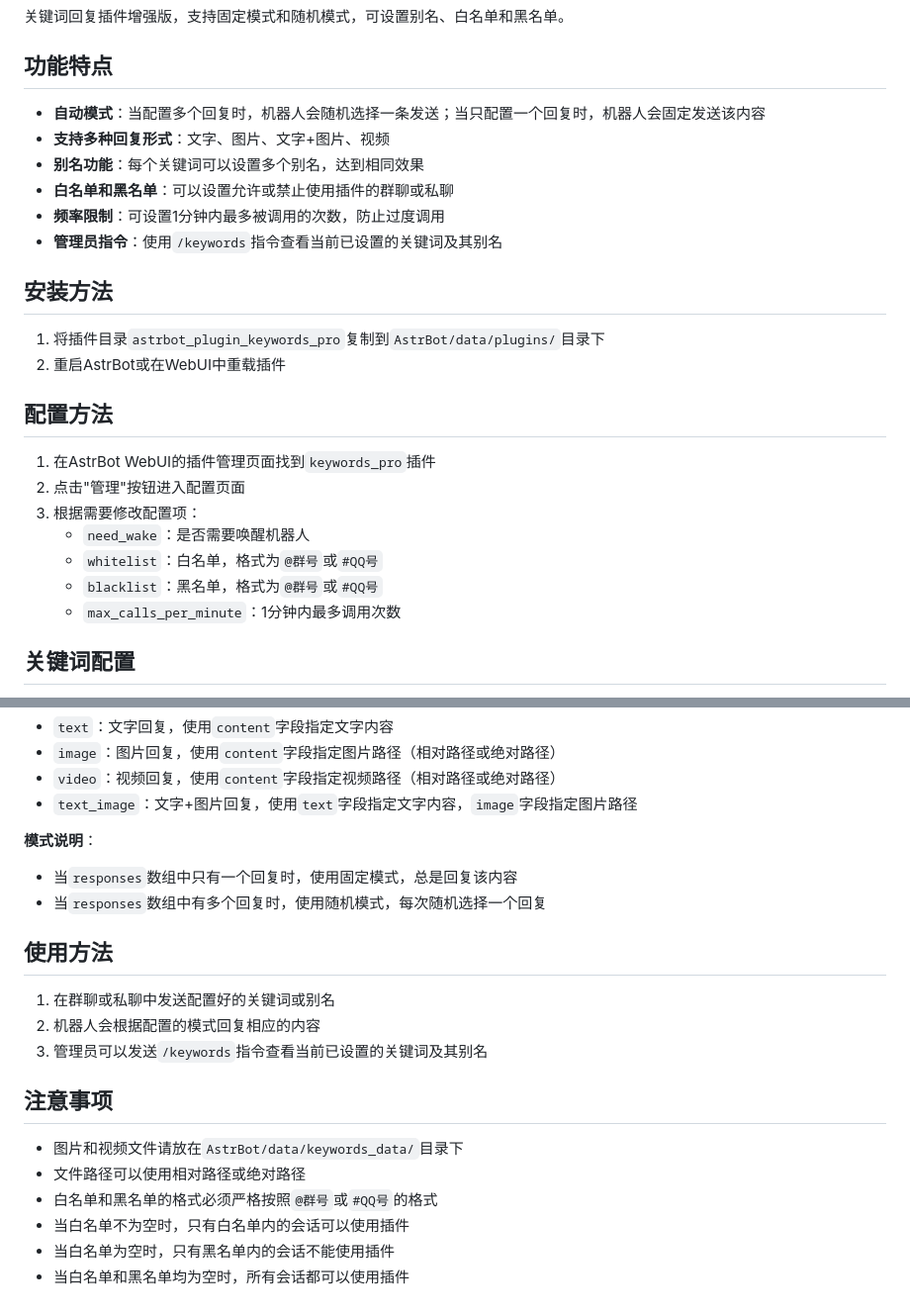
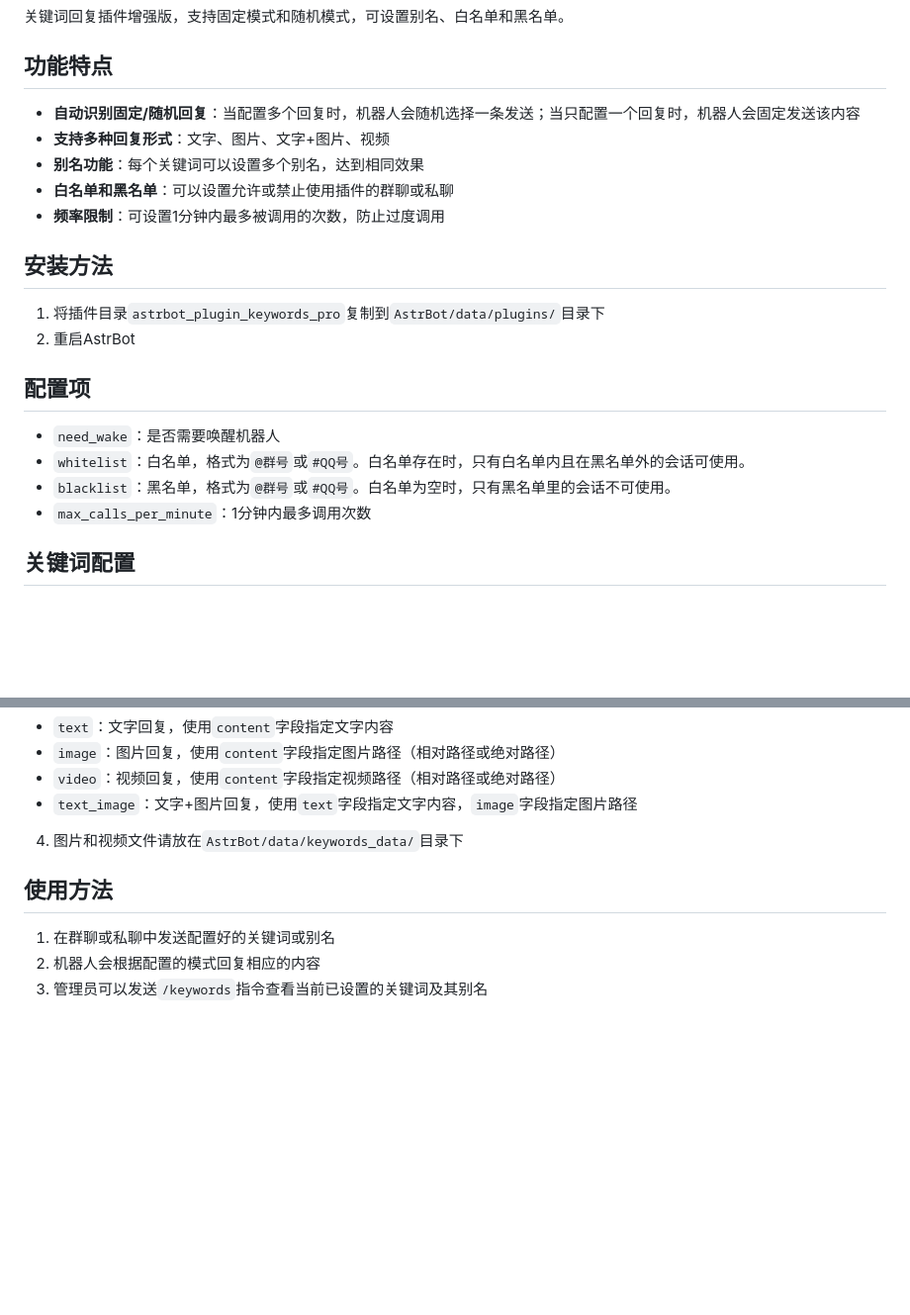
Before and after one commit to Yangyuwuhan/astrbot_plugin_keywords_pro, a Markdown page: README.md, 2 parts joined by grey strips. Shown at 99% size. Drawn GitHub-style; blank space fills up the shorter version.

Commit message:
Revise README for keywords_pro plugin details
Updated the README to enhance clarity on plugin features and configuration.

```diff
--- a/README.md
+++ b/README.md
@@ -4,26 +4,22 @@
 
 ## 功能特点
 
-- **自动模式**：当配置多个回复时，机器人会随机选择一条发送；当只配置一个回复时，机器人会固定发送该内容
+- **自动识别固定/随机回复**：当配置多个回复时，机器人会随机选择一条发送；当只配置一个回复时，机器人会固定发送该内容
 - **支持多种回复形式**：文字、图片、文字+图片、视频
 - **别名功能**：每个关键词可以设置多个别名，达到相同效果
 - **白名单和黑名单**：可以设置允许或禁止使用插件的群聊或私聊
 - **频率限制**：可设置1分钟内最多被调用的次数，防止过度调用
-- **管理员指令**：使用`/keywords`指令查看当前已设置的关键词及其别名
 
 ## 安装方法
 
 1. 将插件目录`astrbot_plugin_keywords_pro`复制到`AstrBot/data/plugins/`目录下
-2. 重启AstrBot或在WebUI中重载插件
+2. 重启AstrBot
 
-## 配置方法
+## 配置项
 
-1. 在AstrBot WebUI的插件管理页面找到`keywords_pro`插件
-2. 点击"管理"按钮进入配置页面
-3. 根据需要修改配置项：
    - `need_wake`：是否需要唤醒机器人
-   - `whitelist`：白名单，格式为`@群号`或`#QQ号`
-   - `blacklist`：黑名单，格式为`@群号`或`#QQ号`
+   - `whitelist`：白名单，格式为`@群号`或`#QQ号`。白名单存在时，只有白名单内且在黑名单外的会话可使用。
+   - `blacklist`：黑名单，格式为`@群号`或`#QQ号`。白名单为空时，只有黑名单里的会话不可使用。
    - `max_calls_per_minute`：1分钟内最多调用次数
 
 ## 关键词配置
@@ -97,21 +93,10 @@
 - `video`：视频回复，使用`content`字段指定视频路径（相对路径或绝对路径）
 - `text_image`：文字+图片回复，使用`text`字段指定文字内容，`image`字段指定图片路径
 
-**模式说明**：
-- 当`responses`数组中只有一个回复时，使用固定模式，总是回复该内容
-- 当`responses`数组中有多个回复时，使用随机模式，每次随机选择一个回复
+4. 图片和视频文件请放在`AstrBot/data/keywords_data/`目录下
 
 ## 使用方法
 
 1. 在群聊或私聊中发送配置好的关键词或别名
 2. 机器人会根据配置的模式回复相应的内容
 3. 管理员可以发送`/keywords`指令查看当前已设置的关键词及其别名
-
-## 注意事项
-
-- 图片和视频文件请放在`AstrBot/data/keywords_data/`目录下
-- 文件路径可以使用相对路径或绝对路径
-- 白名单和黑名单的格式必须严格按照`@群号`或`#QQ号`的格式
-- 当白名单不为空时，只有白名单内的会话可以使用插件
-- 当白名单为空时，只有黑名单内的会话不能使用插件
-- 当白名单和黑名单均为空时，所有会话都可以使用插件
```
